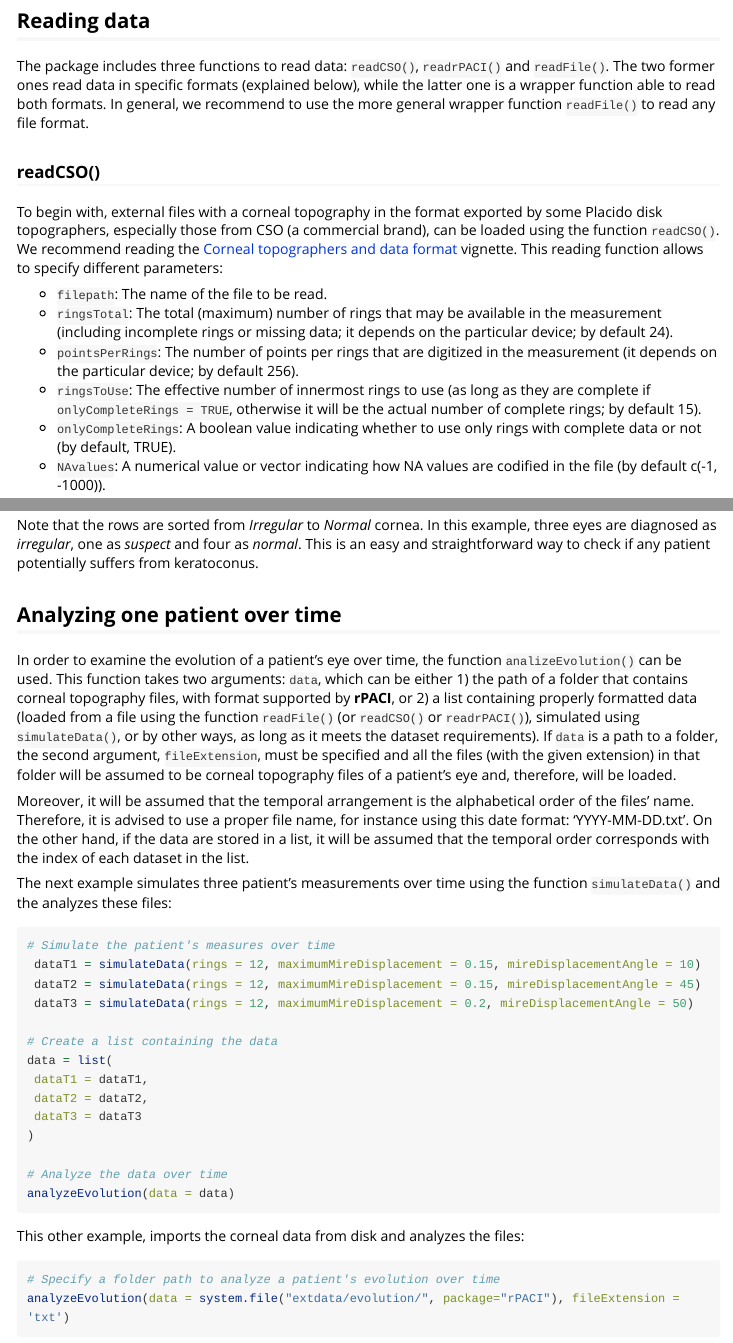
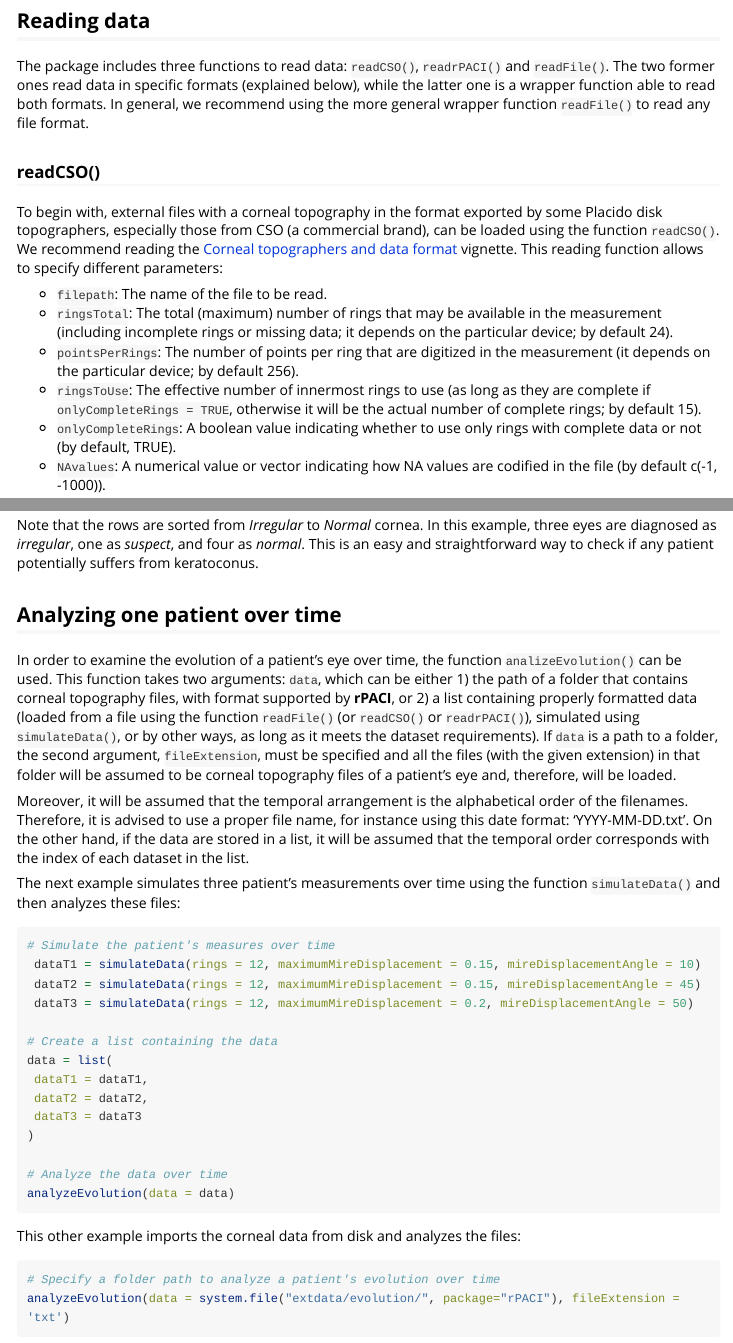
Before and after one commit to dariorlual/rPACI, an R Markdown document (vignettes/packageUsage.Rmd): the page in a window 1100 px wide, from 1060 px down, and a second part further down, joined at a grey line. Rendered offline with R 4.5, knitr and Pandoc, with nearby package versions; some code elsewhere in the file could not run offline; long lines of code are wrapped.

Commit message:
Fixed typos

`````diff
--- a/vignettes/packageUsage.Rmd
+++ b/vignettes/packageUsage.Rmd
@@ -127,7 +127,7 @@ simulated_2020_10_31.txt | Simulated data | rPACI | system.file("extdata/evoluti
 simulated_2021_04_30.txt | Simulated data | rPACI | system.file("extdata/evolution/", package="rPACI") | Normal
 
 ## Reading data
-The package includes three functions to read data: `readCSO()`, `readrPACI()` and `readFile()`. The two former ones read data in specific formats (explained below), while the latter one is a wrapper function able to read both formats. In general, we recommend to use the more general wrapper function `readFile()` to read any file format.
+The package includes three functions to read data: `readCSO()`, `readrPACI()` and `readFile()`. The two former ones read data in specific formats (explained below), while the latter one is a wrapper function able to read both formats. In general, we recommend using the more general wrapper function `readFile()` to read any file format.
 
 ### readCSO()
 To begin with, external files with a corneal topography in the format exported by some Placido disk topographers, especially those from CSO (a commercial brand), can be loaded using the function `readCSO()`. We recommend reading the [Corneal topographers and data format](topographersDataFormat.html) vignette.
@@ -137,7 +137,7 @@ This reading function allows to specify different parameters:
 
 * `filepath`: The name of the file to be read.
 * `ringsTotal`: The total (maximum) number of rings that may be available in the measurement (including incomplete rings or missing data; it depends on the particular device; by default 24).
-* `pointsPerRings`: The number of points per rings that are digitized in the measurement (it depends on the particular device; by default 256).
+* `pointsPerRings`: The number of points per ring that are digitized in the measurement (it depends on the particular device; by default 256).
 * `ringsToUse`: The effective number of innermost rings to use (as long as they are complete if `onlyCompleteRings = TRUE`, otherwise it will be the actual number of complete rings; by default 15).
 * `onlyCompleteRings`: A boolean value indicating whether to use only rings with complete data or not (by default, TRUE).
 * `NAvalues`: A numerical value or vector indicating how NA values are codified in the file (by default c(-1, -1000)).
@@ -265,18 +265,18 @@ This function returns a `data.frame` containing 13 columns and as many rows as f
 ```{r, eval = T}
 resultsAll[,c(13,1)]
 ```
-Note that the rows are sorted from *Irregular* to *Normal* cornea. In this example, three eyes are diagnosed as *irregular*, one as *suspect* and four as *normal*. This is an easy and straightforward way to check if any patient potentially suffers from keratoconus.
+Note that the rows are sorted from *Irregular* to *Normal* cornea. In this example, three eyes are diagnosed as *irregular*, one as *suspect*, and four as *normal*. This is an easy and straightforward way to check if any patient potentially suffers from keratoconus.
 
 
 
 ## Analyzing one patient over time
 In order to examine the evolution of a patient's eye over time, the function `analizeEvolution()` can be used. This function takes two arguments: `data`, which can be either 1) the path of a folder that contains corneal topography files, with format supported by **rPACI**, or 2) a list containing properly formatted data (loaded from a file using the function `readFile()` (or `readCSO()` or `readrPACI()`), simulated using `simulateData()`, or by other ways, as long as it meets the dataset requirements). If `data` is a path to a folder, the second argument, `fileExtension`, must be specified and all the files (with the given extension) in that folder will be assumed to be corneal topography files of a patient's eye and, therefore, will be loaded.
 
-Moreover, it will be assumed that the temporal arrangement is the alphabetical order of the files' name.
+Moreover, it will be assumed that the temporal arrangement is the alphabetical order of the filenames.
 Therefore, it is advised to use a proper file name, for instance using this date format: 'YYYY-MM-DD.txt'.
 On the other hand, if the data are stored in a list, it will be assumed that the temporal order corresponds with the index of each dataset in the list.
 
-The next example simulates three patient's measurements over time using the function `simulateData()` and the analyzes these files:
+The next example simulates three patient's measurements over time using the function `simulateData()` and then analyzes these files:
 ````{r, eval = F, fig.width = 7, fig.height = 4}
 # Simulate the patient's measures over time
  dataT1 = simulateData(rings = 12, maximumMireDisplacement = 0.15, mireDisplacementAngle = 10)
@@ -294,7 +294,7 @@ data = list(
 analyzeEvolution(data = data)
 ````
 
-This other example, imports the corneal data from disk and analyzes the files:
+This other example imports the corneal data from disk and analyzes the files:
 
 ````{r, eval = T, fig.width = 7, fig.height = 4}
 # Specify a folder path to analyze a patient's evolution over time
`````
Also changed, not shown: vignettes/packageUsage.Rmd (14 more changed lines).
